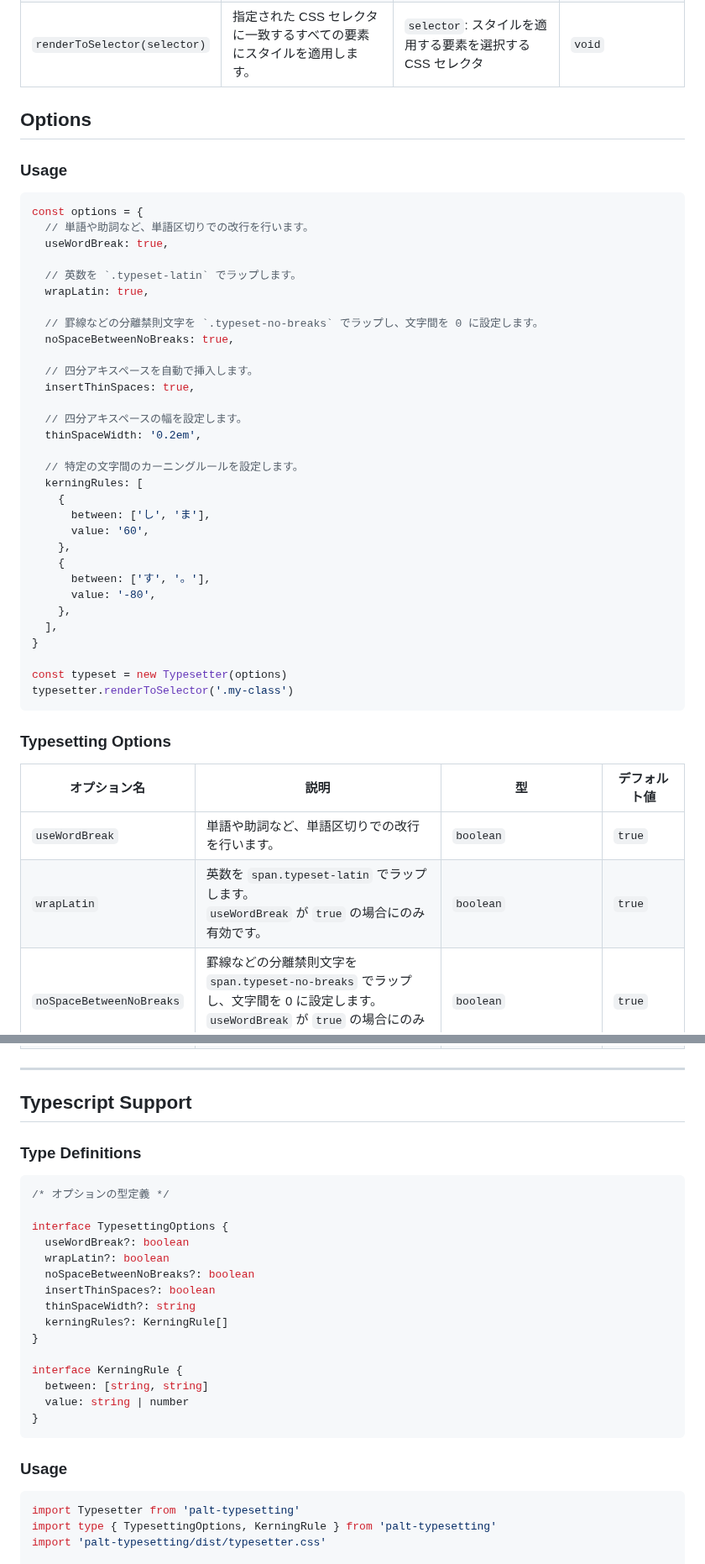
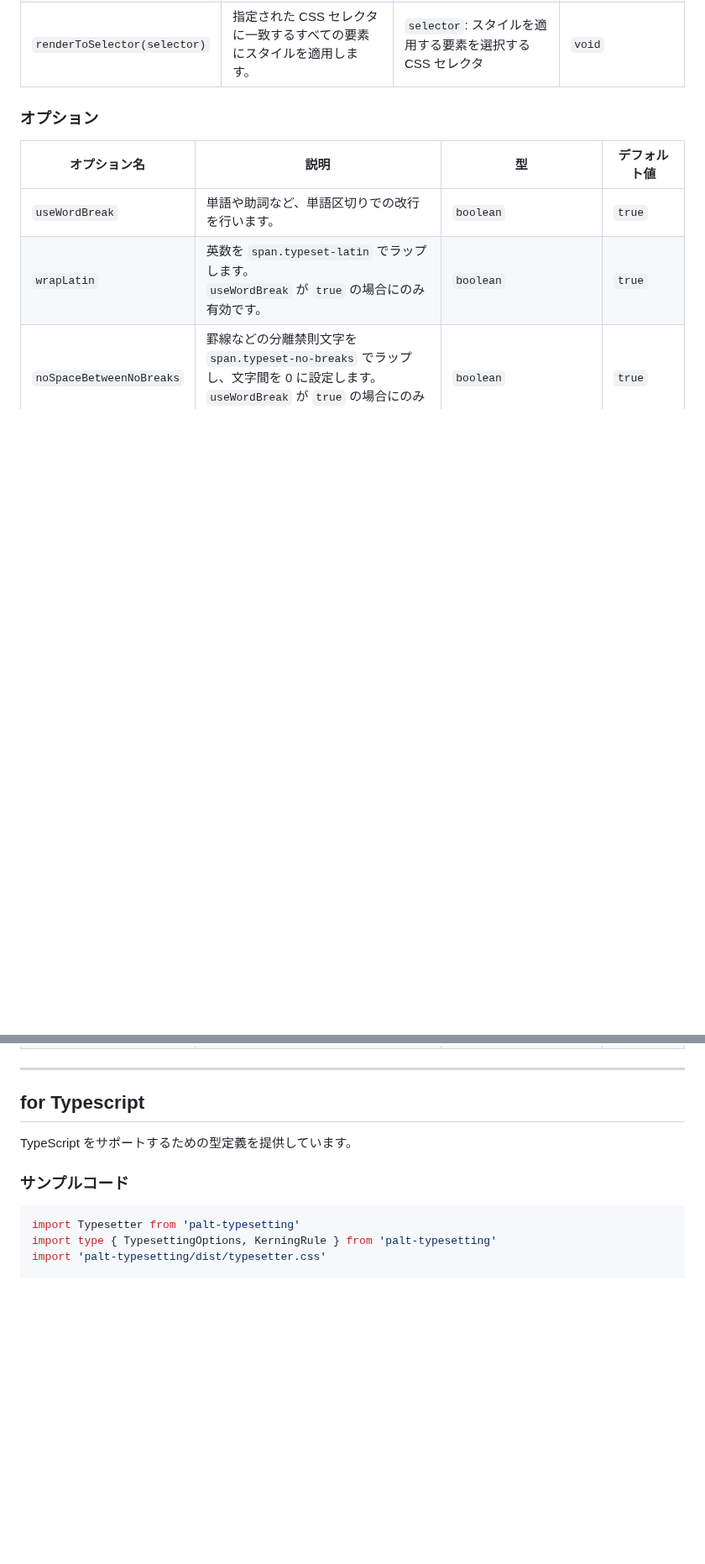
Before and after one commit to yamatoiizuka/palt-typesetting, a Markdown page: README.md, 2 parts joined by grey strips. Shown at 84% size. GitHub-like rendering; blank space fills up the shorter version.

Commit message:
Refactor README

````diff
--- a/README.md
+++ b/README.md
@@ -145,45 +168,7 @@ console.log(typesetter.render(srcHtml))
 | `renderToElements(elements)` | 指定された Element または Element の配列にスタイルを適用します。      | `elements`: スタイルを適用する Element または Element の配列 | `void`                                   |
 | `renderToSelector(selector)` | 指定された CSS セレクタに一致するすべての要素にスタイルを適用します。 | `selector`: スタイルを適用する要素を選択する CSS セレクタ    | `void`                                   |
 
-## Options
-
-### Usage
-
-```javascript
-const options = {
-  // 単語や助詞など、単語区切りでの改行を行います。
-  useWordBreak: true,
-
-  // 英数を `.typeset-latin` でラップします。
-  wrapLatin: true,
-
-  // 罫線などの分離禁則文字を `.typeset-no-breaks` でラップし、文字間を 0 に設定します。
-  noSpaceBetweenNoBreaks: true,
-
-  // 四分アキスペースを自動で挿入します。
-  insertThinSpaces: true,
-
-  // 四分アキスペースの幅を設定します。
-  thinSpaceWidth: '0.2em',
-
-  // 特定の文字間のカーニングルールを設定します。
-  kerningRules: [
-    {
-      between: ['し', 'ま'],
-      value: '60',
-    },
-    {
-      between: ['す', '。'],
-      value: '-80',
-    },
-  ],
-}
-
-const typeset = new Typesetter(options)
-typesetter.renderToSelector('.my-class')
-```
-
-### Typesetting Options
+### オプション
 
 | オプション名             | 説明                                                                                                                                       | 型                                                       | デフォルト値 |
 | ------------------------ | ------------------------------------------------------------------------------------------------------------------------------------------ | -------------------------------------------------------- | ------------ |
@@ -196,29 +181,11 @@ typesetter.renderToSelector('.my-class')
 
 ---
 
-## Typescript Support
+## for Typescript
 
-### Type Definitions
+TypeScript をサポートするための型定義を提供しています。
 
-```typescript
-/* オプションの型定義 */
-
-interface TypesettingOptions {
-  useWordBreak?: boolean
-  wrapLatin?: boolean
-  noSpaceBetweenNoBreaks?: boolean
-  insertThinSpaces?: boolean
-  thinSpaceWidth?: string
-  kerningRules?: KerningRule[]
-}
-
-interface KerningRule {
-  between: [string, string]
-  value: string | number
-}
-```
-
-### Usage
+### サンプルコード
 
 ```typescript
 import Typesetter from 'palt-typesetting'
````
Also changed, not shown: other parts of README.md (+53 -8 lines).
